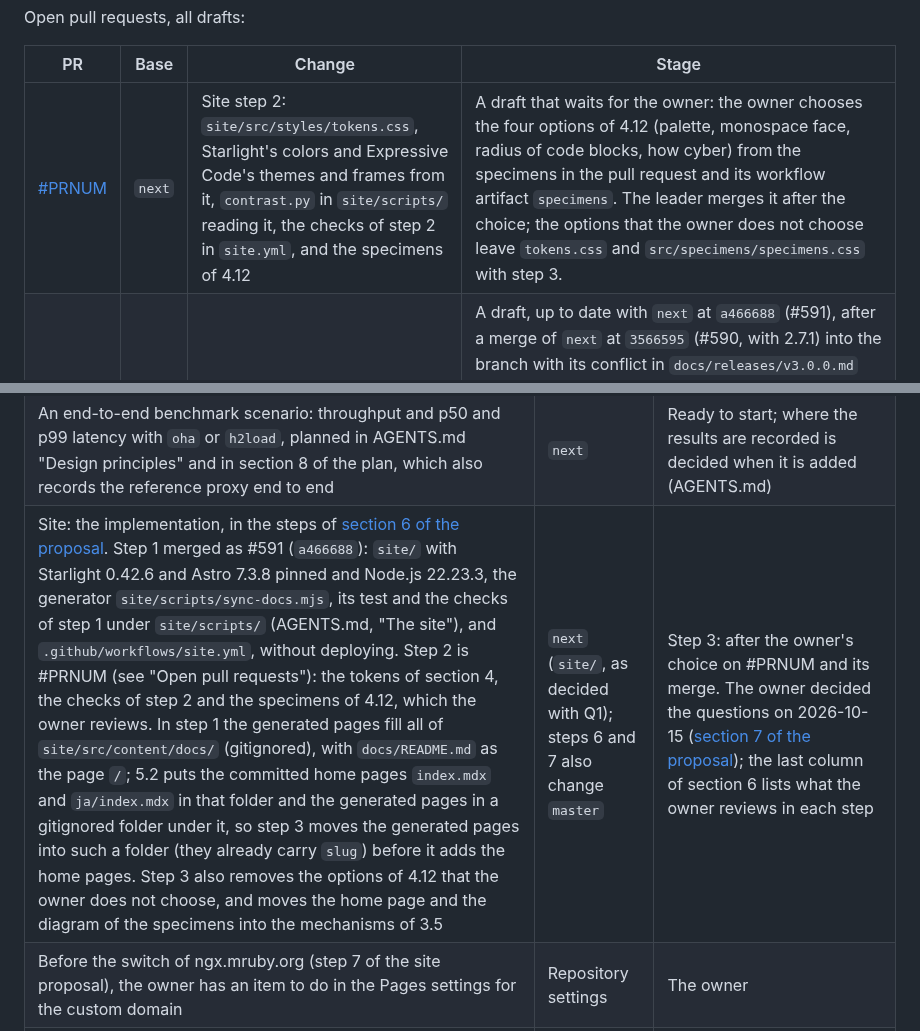
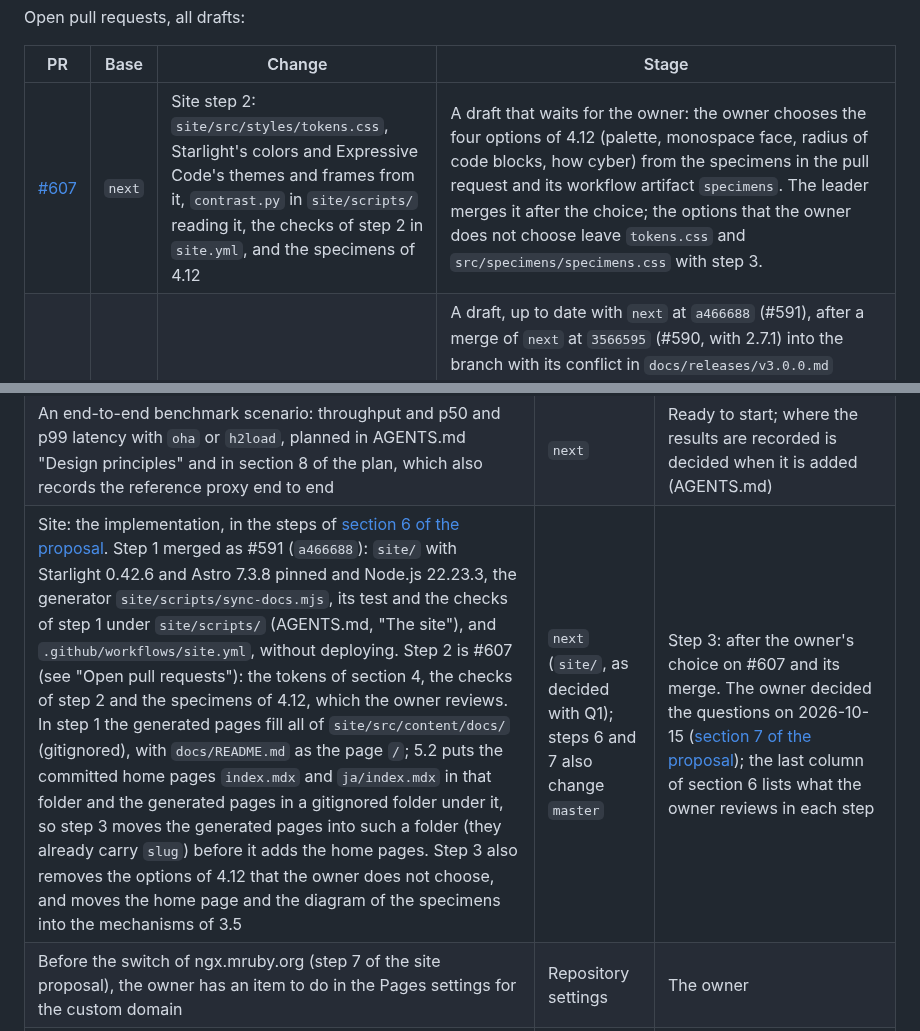
Before and after one commit to matsumotory/ngx_mruby, a Markdown page: docs/HANDOFF.md, 2 parts joined by grey strips. Rendered like a GitHub page.

Commit message:
Name #607 in docs/HANDOFF.md
The row of this pull request and the site row of the queue named it by a
placeholder until it was opened.

Co-Authored-By: Claude Opus 5.5 <noreply@anthropic.com>

```diff
--- a/docs/HANDOFF.md
+++ b/docs/HANDOFF.md
@@ -105,7 +105,7 @@ Open pull requests, all drafts:
 
 | PR | Base | Change | Stage |
 |---|---|---|---|
-| [#PRNUM](https://github.com/matsumotory/ngx_mruby/pull/PRNUM) | `next` | Site step 2: `site/src/styles/tokens.css`, Starlight's colors and Expressive Code's themes and frames from it, `contrast.py` in `site/scripts/` reading it, the checks of step 2 in `site.yml`, and the specimens of 4.12 | A draft that waits for the owner: the owner chooses the four options of 4.12 (palette, monospace face, radius of code blocks, how cyber) from the specimens in the pull request and its workflow artifact `specimens`. The leader merges it after the choice; the options that the owner does not choose leave `tokens.css` and `src/specimens/specimens.css` with step 3. |
+| [#607](https://github.com/matsumotory/ngx_mruby/pull/607) | `next` | Site step 2: `site/src/styles/tokens.css`, Starlight's colors and Expressive Code's themes and frames from it, `contrast.py` in `site/scripts/` reading it, the checks of step 2 in `site.yml`, and the specimens of 4.12 | A draft that waits for the owner: the owner chooses the four options of 4.12 (palette, monospace face, radius of code blocks, how cyber) from the specimens in the pull request and its workflow artifact `specimens`. The leader merges it after the choice; the options that the owner does not choose leave `tokens.css` and `src/specimens/specimens.css` with step 3. |
 | [#574](https://github.com/matsumotory/ngx_mruby/pull/574) | `next` | Answer 200 with `Content-Length: 0` when a content handler sends no body (#200), and an output body filter that ends with an empty body sends the response | A draft, up to date with `next` at `a466688` (#591), after a merge of `next` at `3566595` (#590, with 2.7.1) into the branch with its conflict in `docs/releases/v3.0.0.md` resolved; its entries are in `docs/releases/v3.0.0.md`, `docs/releases/v3.0.0.ja.md` and the migration guide. After the merge, a test commit and a fix commit make the empty answer discard an unread request body first, as the answer with output does since 2.7.1 (entry 12 of `docs/releases/v2.7.1.md`). The should fix of [the review of `1be3f86`](https://github.com/matsumotory/ngx_mruby/pull/574#issuecomment-6166201549) is applied. Next: the full review round, then the merge conditions of AGENTS.md. The merge also waits for the owner's approval of the changed expectation of `test/t/cases/filter_connection.rb` ("an empty String closes the connection without a response"), the first question in its description: AGENTS.md "Writing tests" asks for it, and the plan covers only the expectations of the content handler. |
 
 ## Decisions
@@ -174,7 +174,7 @@ Taken up and still open:
 | `README.md` (line 156) and `docs/README.md` (line 78), the abstract of the paper, say that the server process frees the global variables table between scripts. On `next` and `master`, globals, constants, instance variables of `main`, methods and classes persist in a worker from one request to the next, since `ngx_mrb_state_clean` clears only `mrb->exc` (section 1.4 of [the proposal for the frame of handler code](proposals/handler-code-frame.md), measured on both branches in the review of #583). To do: a docs pull request that keeps the abstract and says beside it what persists in a worker today | `master` (reaches `next` by the merge) | Ready to start |
 | A rewrite handler that ends without `Nginx.return` (for example `mruby_rewrite_handler_code 'x = 1'` before a content handler, or before nginx's `return 200`) sends no response, and `error.log` has no line at the `error` level: with keep-alive the connection stays open until `keepalive_timeout`, with `Connection: close` it is closed with nothing sent. `ngx_mrb_finalize_rputs` (`src/http/ngx_http_mruby_core.c:179`) returns `NGX_OK` when nothing was sent and no status was set, and the rewrite phase of nginx 1.31.6 finalizes the request on `NGX_OK` (`ngx_http_core_rewrite_phase`), where the access phase goes on to the next handler. Found and measured on `next` and `master` while #583 was written and reviewed; no issue tracks it. To do: for v3, a test commit and a fix under the Pillar B row "Redesign response finalization per phase" of the plan; for 2.x, the owner decides between documenting it and a fix | `next`; `master` after the owner's decision | v3: ready to start; 2.x: the owner |
 | An end-to-end benchmark scenario: throughput and p50 and p99 latency with `oha` or `h2load`, planned in AGENTS.md "Design principles" and in section 8 of the plan, which also records the reference proxy end to end | `next` | Ready to start; where the results are recorded is decided when it is added (AGENTS.md) |
-| Site: the implementation, in the steps of [section 6 of the proposal](proposals/site.md#6-implementation-plan). Step 1 merged as #591 (`a466688`): `site/` with Starlight 0.42.6 and Astro 7.3.8 pinned and Node.js 22.23.3, the generator `site/scripts/sync-docs.mjs`, its test and the checks of step 1 under `site/scripts/` (AGENTS.md, "The site"), and `.github/workflows/site.yml`, without deploying. Step 2 is #PRNUM (see "Open pull requests"): the tokens of section 4, the checks of step 2 and the specimens of 4.12, which the owner reviews. In step 1 the generated pages fill all of `site/src/content/docs/` (gitignored), with `docs/README.md` as the page `/`; 5.2 puts the committed home pages `index.mdx` and `ja/index.mdx` in that folder and the generated pages in a gitignored folder under it, so step 3 moves the generated pages into such a folder (they already carry `slug`) before it adds the home pages. Step 3 also removes the options of 4.12 that the owner does not choose, and moves the home page and the diagram of the specimens into the mechanisms of 3.5 | `next` (`site/`, as decided with Q1); steps 6 and 7 also change `master` | Step 3: after the owner's choice on #PRNUM and its merge. The owner decided the questions on 2026-10-15 ([section 7 of the proposal](proposals/site.md#7-decisions-2026-10-15)); the last column of section 6 lists what the owner reviews in each step |
+| Site: the implementation, in the steps of [section 6 of the proposal](proposals/site.md#6-implementation-plan). Step 1 merged as #591 (`a466688`): `site/` with Starlight 0.42.6 and Astro 7.3.8 pinned and Node.js 22.23.3, the generator `site/scripts/sync-docs.mjs`, its test and the checks of step 1 under `site/scripts/` (AGENTS.md, "The site"), and `.github/workflows/site.yml`, without deploying. Step 2 is #607 (see "Open pull requests"): the tokens of section 4, the checks of step 2 and the specimens of 4.12, which the owner reviews. In step 1 the generated pages fill all of `site/src/content/docs/` (gitignored), with `docs/README.md` as the page `/`; 5.2 puts the committed home pages `index.mdx` and `ja/index.mdx` in that folder and the generated pages in a gitignored folder under it, so step 3 moves the generated pages into such a folder (they already carry `slug`) before it adds the home pages. Step 3 also removes the options of 4.12 that the owner does not choose, and moves the home page and the diagram of the specimens into the mechanisms of 3.5 | `next` (`site/`, as decided with Q1); steps 6 and 7 also change `master` | Step 3: after the owner's choice on #607 and its merge. The owner decided the questions on 2026-10-15 ([section 7 of the proposal](proposals/site.md#7-decisions-2026-10-15)); the last column of section 6 lists what the owner reviews in each step |
 | Before the switch of ngx.mruby.org (step 7 of the site proposal), the owner has an item to do in the Pages settings for the custom domain | Repository settings | The owner |
 | The implementation of [the proposal for the method lookup of `Nginx::Var` accessors](proposals/nginx-var-method-lookup.md) (#577): candidates (a) and (d), accessors defined on `Nginx::Var` at the first miss with the rule (a2), and ngx_mruby's own methods that read variables in C, with the tests, docs, release notes entries and the three comparisons of its section 3 | `next` | The owner's answer to the question of section 4 of the proposal (#561 merged as `0b76bfa6d`) |
 | mruby 4.1.0 | `next` | The 4.1.0 tag |
```
